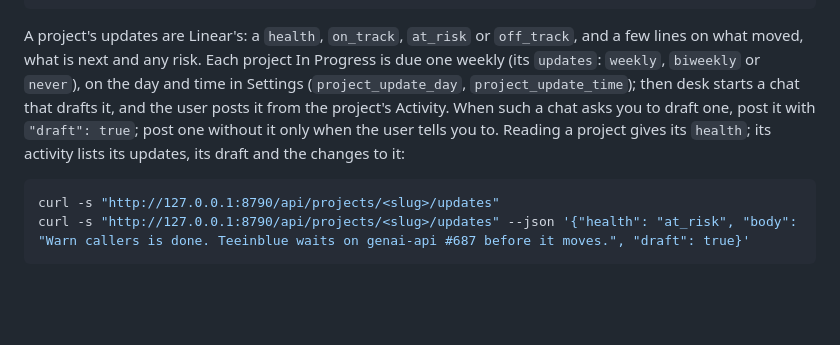
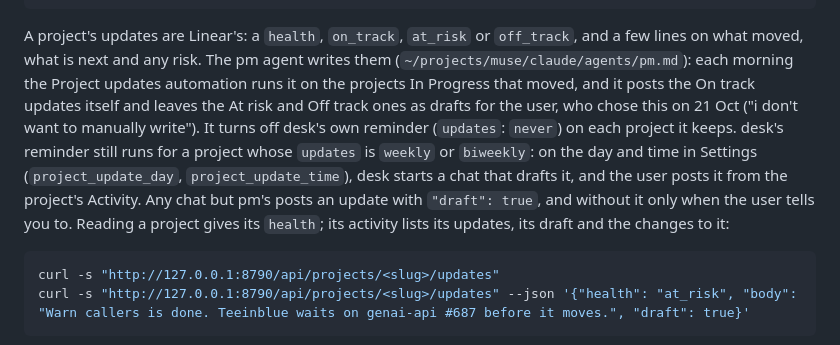
Before and after one commit to alexajuno/desk, a Markdown page: skill/SKILL.md, the part around the change. Rendered like a GitHub page; blank space fills up the shorter version.

Commit message:
desk skill: the pm agent writes project updates
It posts On track updates itself and drafts the others, as the user chose
on 21 Oct; other chats still post updates only as drafts.

Checked: only skill/SKILL.md changes, one paragraph. No code runs from it.

Co-Authored-By: Claude Opus 5.5 <noreply@anthropic.com>

````diff
--- a/skill/SKILL.md
+++ b/skill/SKILL.md
@@ -103,7 +103,7 @@ curl -s "http://127.0.0.1:8790/api/projects/<slug>/milestones/<id>" -X DELETE
 curl -s "http://127.0.0.1:8790/api/issues/<issue>" -X PATCH --json '{"milestone": "Warn callers"}'
 ```
 
-A project's updates are Linear's: a `health`, `on_track`, `at_risk` or `off_track`, and a few lines on what moved, what is next and any risk. Each project In Progress is due one weekly (its `updates`: `weekly`, `biweekly` or `never`), on the day and time in Settings (`project_update_day`, `project_update_time`); then desk starts a chat that drafts it, and the user posts it from the project's Activity. When such a chat asks you to draft one, post it with `"draft": true`; post one without it only when the user tells you to. Reading a project gives its `health`; its activity lists its updates, its draft and the changes to it:
+A project's updates are Linear's: a `health`, `on_track`, `at_risk` or `off_track`, and a few lines on what moved, what is next and any risk. The pm agent writes them (`~/projects/muse/claude/agents/pm.md`): each morning the Project updates automation runs it on the projects In Progress that moved, and it posts the On track updates itself and leaves the At risk and Off track ones as drafts for the user, who chose this on 21 Oct ("i don't want to manually write"). It turns off desk's own reminder (`updates`: `never`) on each project it keeps. desk's reminder still runs for a project whose `updates` is `weekly` or `biweekly`: on the day and time in Settings (`project_update_day`, `project_update_time`), desk starts a chat that drafts it, and the user posts it from the project's Activity. Any chat but pm's posts an update with `"draft": true`, and without it only when the user tells you to. Reading a project gives its `health`; its activity lists its updates, its draft and the changes to it:
 
 ```bash
 curl -s "http://127.0.0.1:8790/api/projects/<slug>/updates"
````
